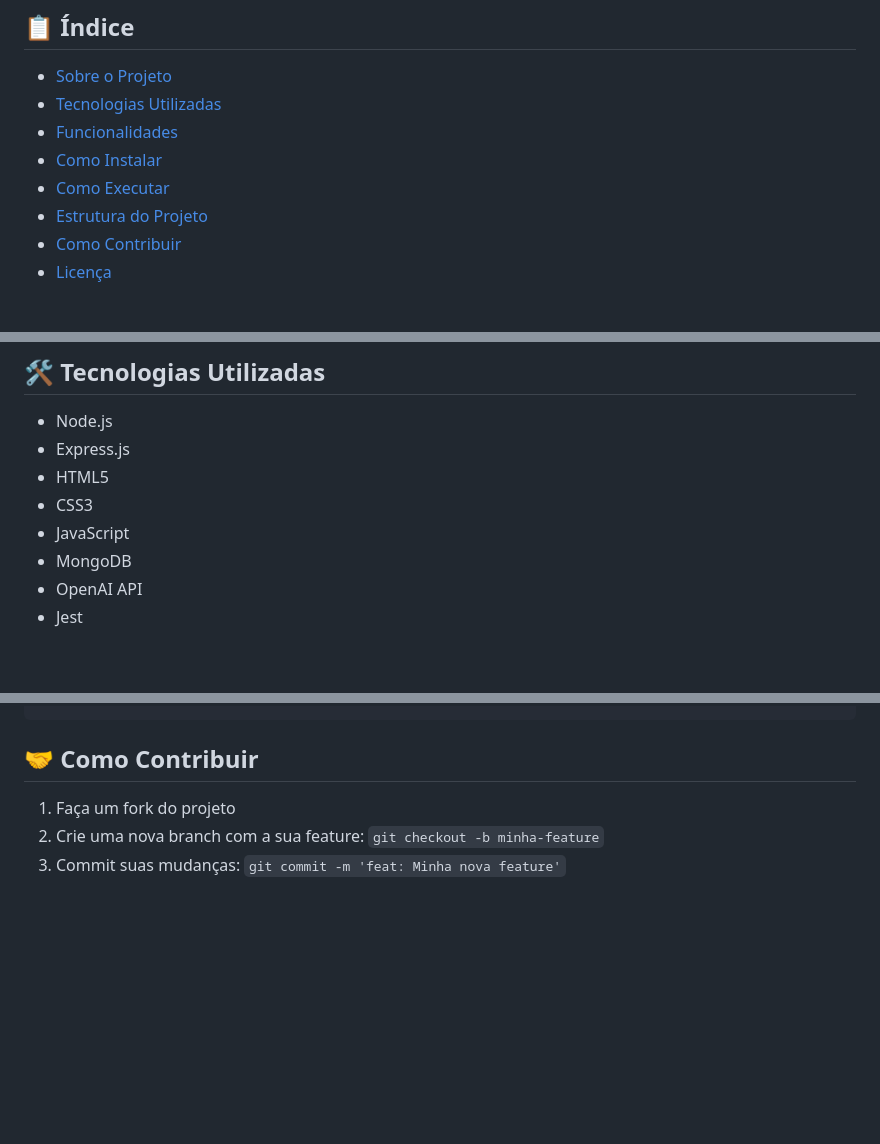
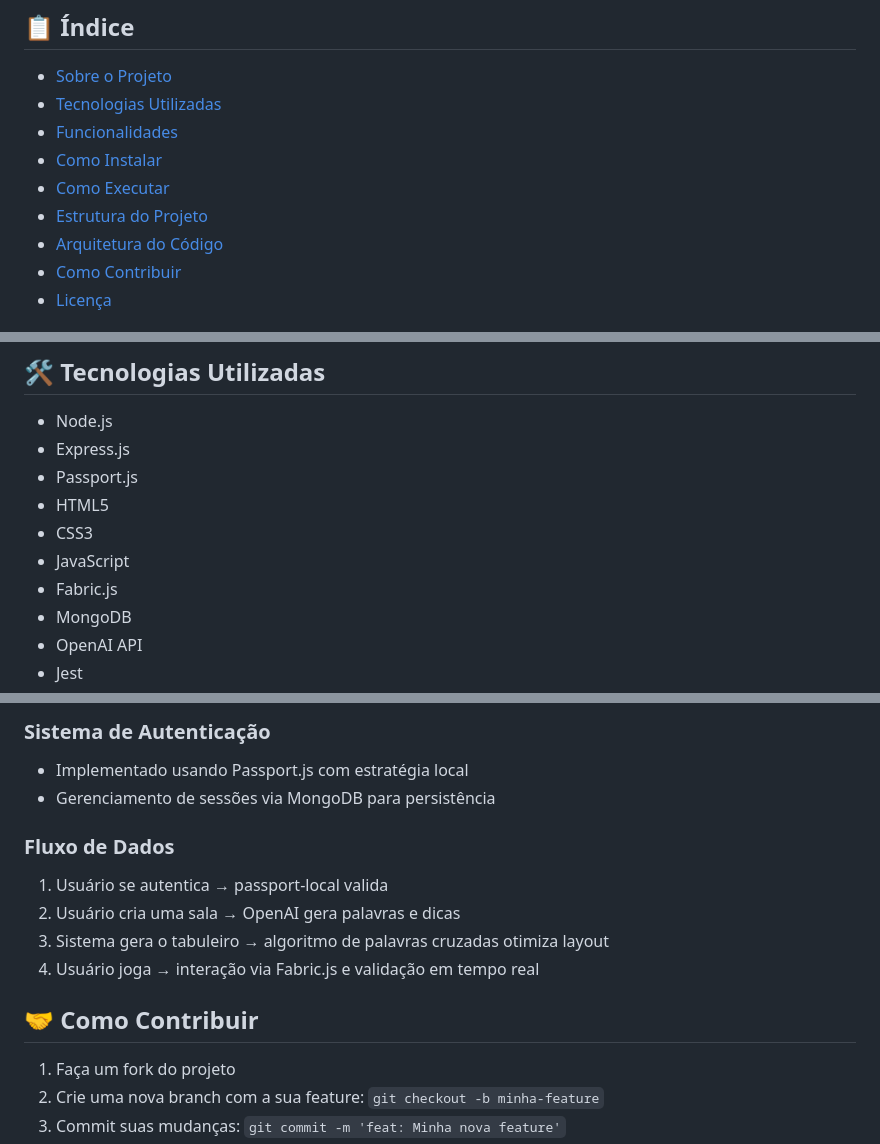
Before and after one commit to pdrzxzz/cruzy, a Markdown page: README.md, 3 parts joined by grey strips. Rendered like a GitHub page; blank space fills up the shorter version.

```diff
--- a/README.md
+++ b/README.md
@@ -14,6 +14,7 @@ Aprimore suas habilidades e descubra como a combinação entre criatividade e te
 - [Como Instalar](#como-instalar)
 - [Como Executar](#como-executar)
 - [Estrutura do Projeto](#estrutura-do-projeto)
+- [Arquitetura do Código](#arquitetura-do-código)
 - [Como Contribuir](#como-contribuir)
 - [Licença](#licença)
 
@@ -34,9 +35,11 @@ Cruzy é uma plataforma web para jogar palavras cruzadas online com temas person
 
 - Node.js
 - Express.js
+- Passport.js
 - HTML5
 - CSS3
 - JavaScript
+- Fabric.js
 - MongoDB
 - OpenAI API
 - Jest
@@ -116,3 +169,14 @@ Projeto-Cruzy/
+### Sistema de Autenticação
+
+- Implementado usando Passport.js com estratégia local
+- Gerenciamento de sessões via MongoDB para persistência
+
+### Fluxo de Dados
+
+1. Usuário se autentica → passport-local valida
+2. Usuário cria uma sala → OpenAI gera palavras e dicas
+3. Sistema gera o tabuleiro → algoritmo de palavras cruzadas otimiza layout
+4. Usuário joga → interação via Fabric.js e validação em tempo real
 
 ## 🤝 Como Contribuir
 
```
Also changed, not shown: other parts of README.md (+61 -11 lines).
